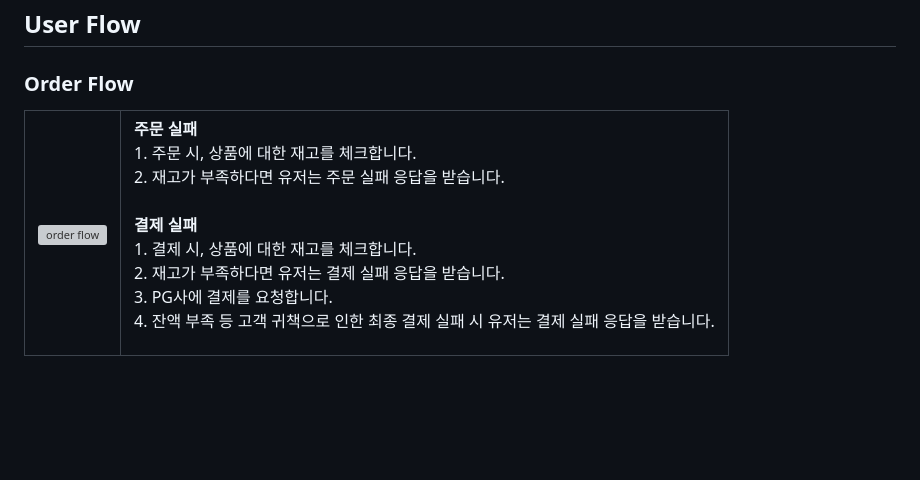
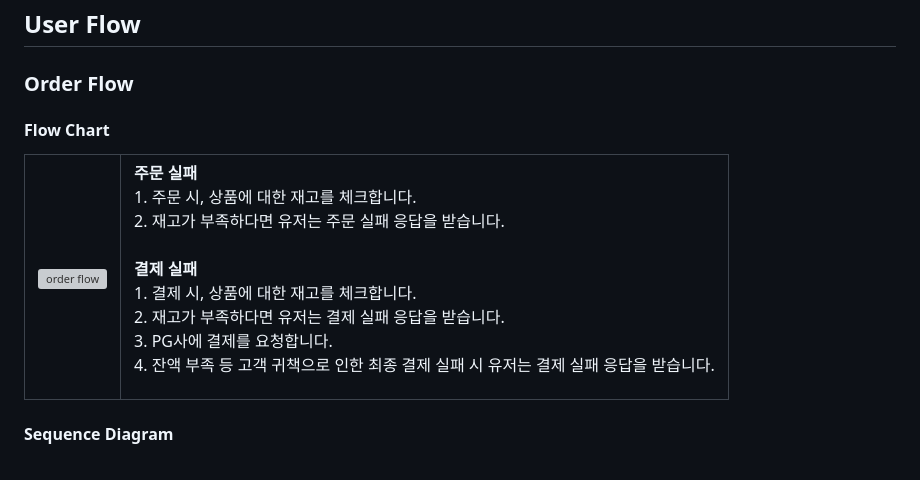
Before and after one commit to thdefn/twentysix, a Markdown page: README.md, the part around the change printed below. Rendered like a GitHub page; blank space fills up the shorter version; grey boxes are pictures that could not be loaded.

Commit message:
chore: update sequence diagram in readme

```diff
--- a/README.md
+++ b/README.md
@@ -156,6 +156,8 @@ RUNRUN 은 상품에 대한 선착순 구매 기능을 지원하는 서비스입
 
 ### Order Flow
 
+#### Flow Chart
+
 <table>
   <tr>
     <td>
@@ -176,4 +178,5 @@ RUNRUN 은 상품에 대한 선착순 구매 기능을 지원하는 서비스입
   </tr>
 </table>
 
+#### Sequence Diagram
 
```
Also changed, not shown: other parts of README.md (+2 -6 lines).
